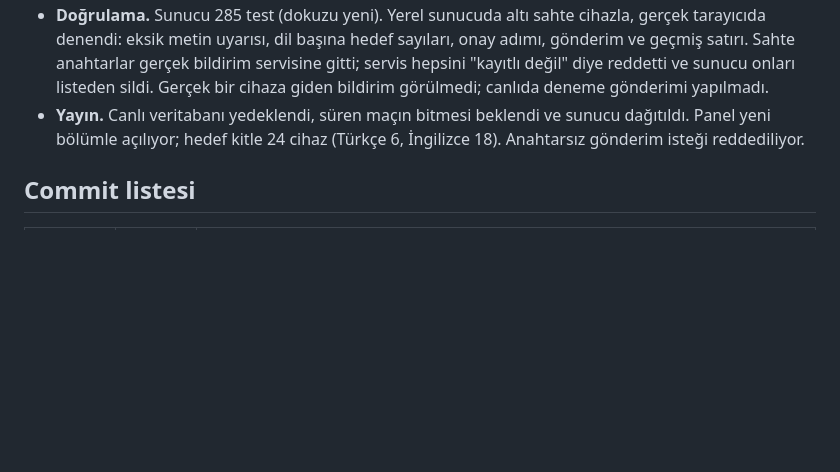
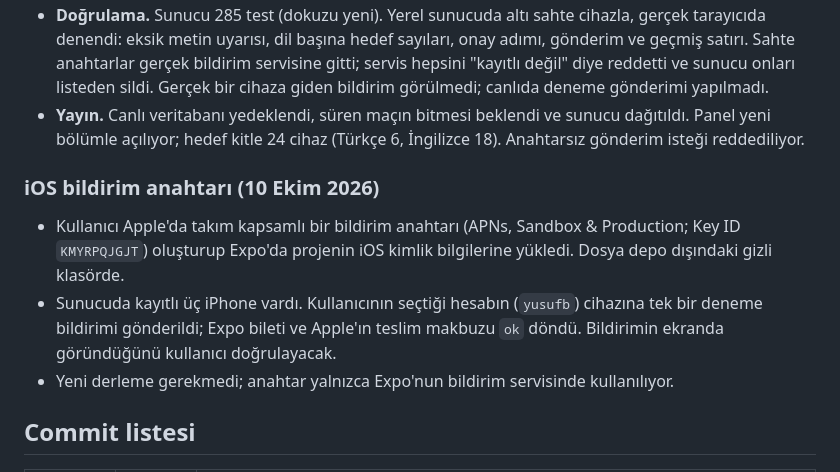
Before and after one commit to yusufemrederinoz/SportsApps, a Markdown page: docs/gelistirme-gunlugu.md, the part around the change. Rendered like a GitHub page; blank space fills up the shorter version.

Commit message:
Record the iOS push key setup

```diff
--- a/docs/gelistirme-gunlugu.md
+++ b/docs/gelistirme-gunlugu.md
@@ -961,6 +961,12 @@ Kullanıcı mevcut sunucunun kaç aktif kullanıcı kaldıracağını sordu. Bak
 - **Doğrulama.** Sunucu 285 test (dokuzu yeni). Yerel sunucuda altı sahte cihazla, gerçek tarayıcıda denendi: eksik metin uyarısı, dil başına hedef sayıları, onay adımı, gönderim ve geçmiş satırı. Sahte anahtarlar gerçek bildirim servisine gitti; servis hepsini "kayıtlı değil" diye reddetti ve sunucu onları listeden sildi. Gerçek bir cihaza giden bildirim görülmedi; canlıda deneme gönderimi yapılmadı.
 - **Yayın.** Canlı veritabanı yedeklendi, süren maçın bitmesi beklendi ve sunucu dağıtıldı. Panel yeni bölümle açılıyor; hedef kitle 24 cihaz (Türkçe 6, İngilizce 18). Anahtarsız gönderim isteği reddediliyor.
 
+### iOS bildirim anahtarı (10 Ekim 2026)
+
+- Kullanıcı Apple'da takım kapsamlı bir bildirim anahtarı (APNs, Sandbox & Production; Key ID `KMYRPQJGJT`) oluşturup Expo'da projenin iOS kimlik bilgilerine yükledi. Dosya depo dışındaki gizli klasörde.
+- Sunucuda kayıtlı üç iPhone vardı. Kullanıcının seçtiği hesabın (`yusufb`) cihazına tek bir deneme bildirimi gönderildi; Expo bileti ve Apple'ın teslim makbuzu `ok` döndü. Bildirimin ekranda göründüğünü kullanıcı doğrulayacak.
+- Yeni derleme gerekmedi; anahtar yalnızca Expo'nun bildirim servisinde kullanılıyor.
+
 ## Commit listesi
 
 | Commit | Tarih | İçerik |
```
Also changed, not shown: docs/is-plani.md (+1 -1 lines).
